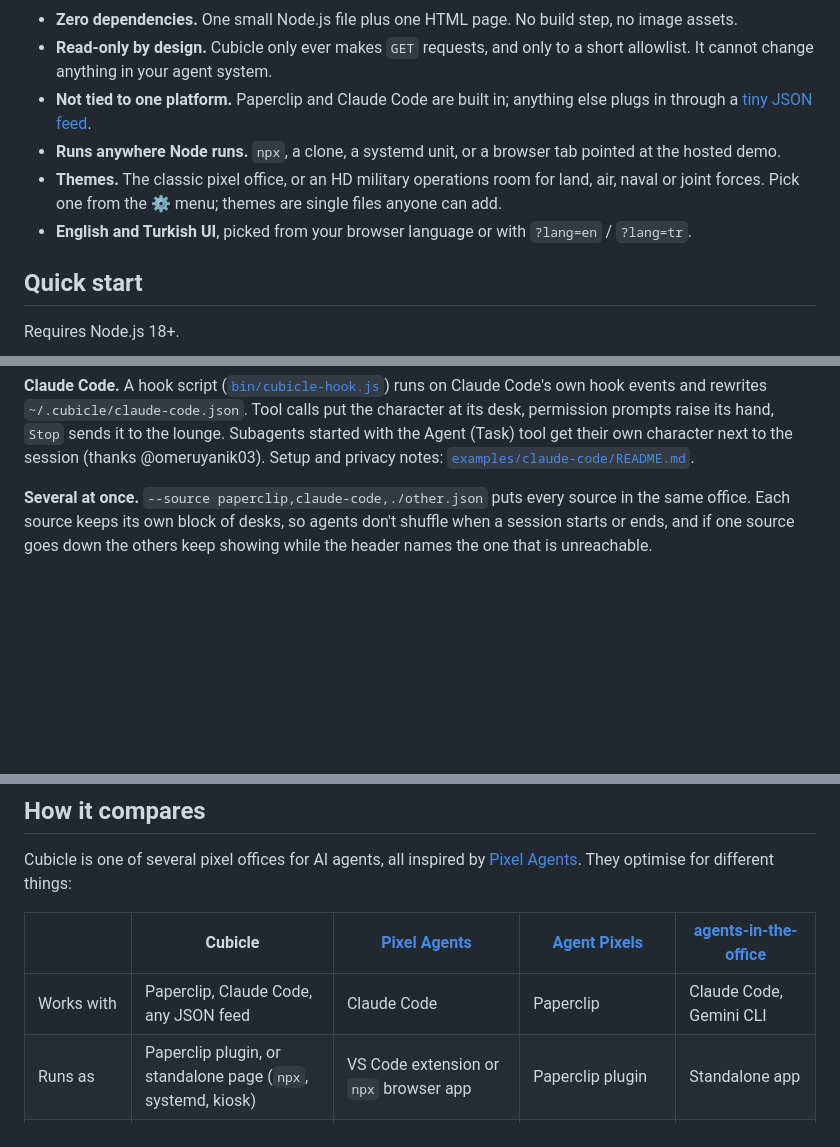
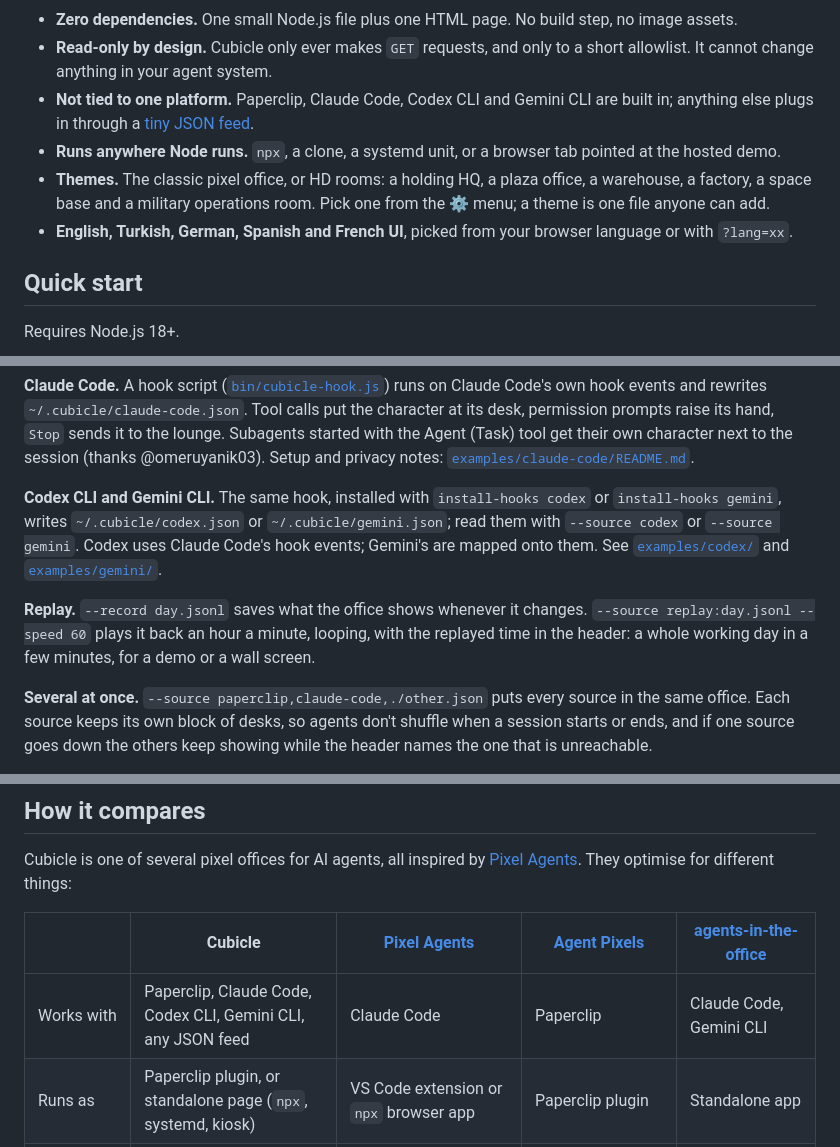
Before and after one commit to caglarutkuguler/cubicle, a Markdown page: README.md, 3 parts joined by grey strips. Drawn GitHub-style; blank space fills up the shorter version.

```diff
--- a/README.md
+++ b/README.md
@@ -12,10 +12,10 @@ Your agents get a desk. When one starts working it walks over, sits down and sta
 
 - **Zero dependencies.** One small Node.js file plus one HTML page. No build step, no image assets.
 - **Read-only by design.** Cubicle only ever makes `GET` requests, and only to a short allowlist. It cannot change anything in your agent system.
-- **Not tied to one platform.** Paperclip and Claude Code are built in; anything else plugs in through a [tiny JSON feed](docs/FEED.md).
+- **Not tied to one platform.** Paperclip, Claude Code, Codex CLI and Gemini CLI are built in; anything else plugs in through a [tiny JSON feed](docs/FEED.md).
 - **Runs anywhere Node runs.** `npx`, a clone, a systemd unit, or a browser tab pointed at the hosted demo.
-- **Themes.** The classic pixel office, or an HD military operations room for land, air, naval or joint forces. Pick one from the ⚙ menu; themes are single files anyone can add.
-- **English and Turkish UI**, picked from your browser language or with `?lang=en` / `?lang=tr`.
+- **Themes.** The classic pixel office, or HD rooms: a holding HQ, a plaza office, a warehouse, a factory, a space base and a military operations room. Pick one from the ⚙ menu; a theme is one file anyone can add.
+- **English, Turkish, German, Spanish and French UI**, picked from your browser language or with `?lang=xx`.
 
 ## Quick start
 
@@ -122,6 +133,10 @@ npx @caglarutkuguler/cubicle --paperclip https://paperclip.example.com --token-f
 Use a board API key with the narrowest read-only scope Paperclip lets you create; an agent key also works but only sees that agent's company. There is no `--token` flag on purpose, because command-line flags are visible in the process list. With systemd, put `PAPERCLIP_TOKEN=…` in a `chmod 600` file and point `EnvironmentFile=` at it (see `examples/systemd/cubicle.service`).
 
 **Claude Code.** A hook script ([`bin/cubicle-hook.js`](bin/cubicle-hook.js)) runs on Claude Code's own hook events and rewrites `~/.cubicle/claude-code.json`. Tool calls put the character at its desk, permission prompts raise its hand, `Stop` sends it to the lounge. Subagents started with the Agent (Task) tool get their own character next to the session (thanks @omeruyanik03). Setup and privacy notes: [`examples/claude-code/README.md`](examples/claude-code/README.md).
+
+**Codex CLI and Gemini CLI.** The same hook, installed with `install-hooks codex` or `install-hooks gemini`, writes `~/.cubicle/codex.json` or `~/.cubicle/gemini.json`; read them with `--source codex` or `--source gemini`. Codex uses Claude Code's hook events; Gemini's are mapped onto them. See [`examples/codex/`](examples/codex/) and [`examples/gemini/`](examples/gemini/).
+
+**Replay.** `--record day.jsonl` saves what the office shows whenever it changes. `--source replay:day.jsonl --speed 60` plays it back an hour a minute, looping, with the replayed time in the header: a whole working day in a few minutes, for a demo or a wall screen.
 
 **Several at once.** `--source paperclip,claude-code,./other.json` puts every source in the same office. Each source keeps its own block of desks, so agents don't shuffle when a session starts or ends, and if one source goes down the others keep showing while the header names the one that is unreachable.
 
@@ -151,7 +166,7 @@ Cubicle is one of several pixel offices for AI agents, all inspired by [Pixel Ag
 
 | | Cubicle | [Pixel Agents](https://github.com/pixel-agents-hq/pixel-agents) | [Agent Pixels](https://github.com/gcampton/Agent-Pixels) | [agents-in-the-office](https://github.com/gukosowa/agents-in-the-office) |
 | --- | --- | --- | --- | --- |
-| Works with | Paperclip, Claude Code, any JSON feed | Claude Code | Paperclip | Claude Code, Gemini CLI |
+| Works with | Paperclip, Claude Code, Codex CLI, Gemini CLI, any JSON feed | Claude Code | Paperclip | Claude Code, Gemini CLI |
 | Runs as | Paperclip plugin, or standalone page (`npx`, systemd, kiosk) | VS Code extension or `npx` browser app | Paperclip plugin | Standalone app |
 | Setup | One command, nothing to build (also as a plugin) | Marketplace install; build from source to hack on it | Build against the Paperclip plugin SDK | See its README |
 | Access to your agents | Read-only by design (GET allowlist) | Watches local Claude Code sessions | Inside Paperclip | Watches local sessions |
```
Also changed, not shown: other parts of README.md (+18 -7 lines), CONTRIBUTING.md (+1 -1 lines), examples/codex/README.md (added, +32 -0 lines), examples/gemini/README.md (added, +32 -0 lines), docs/themes-hd.png (added), 5 other files.
